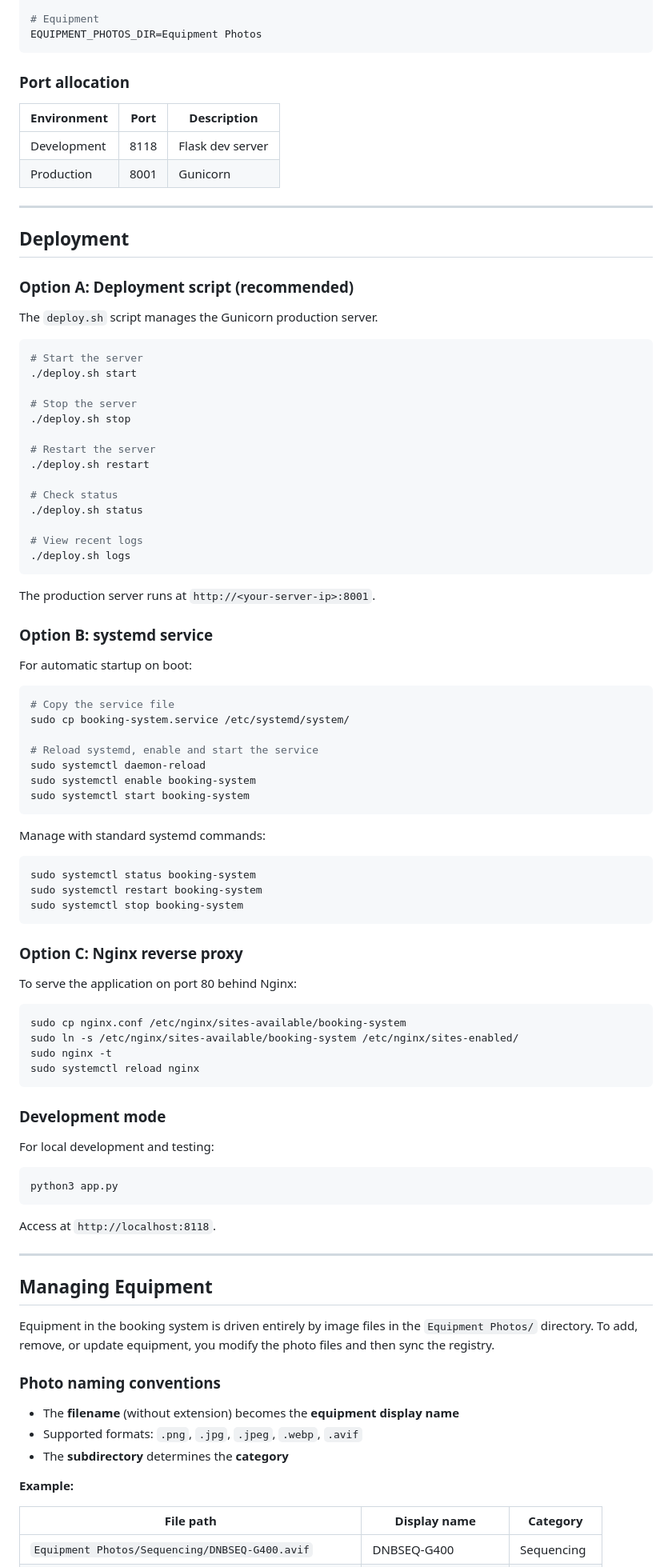
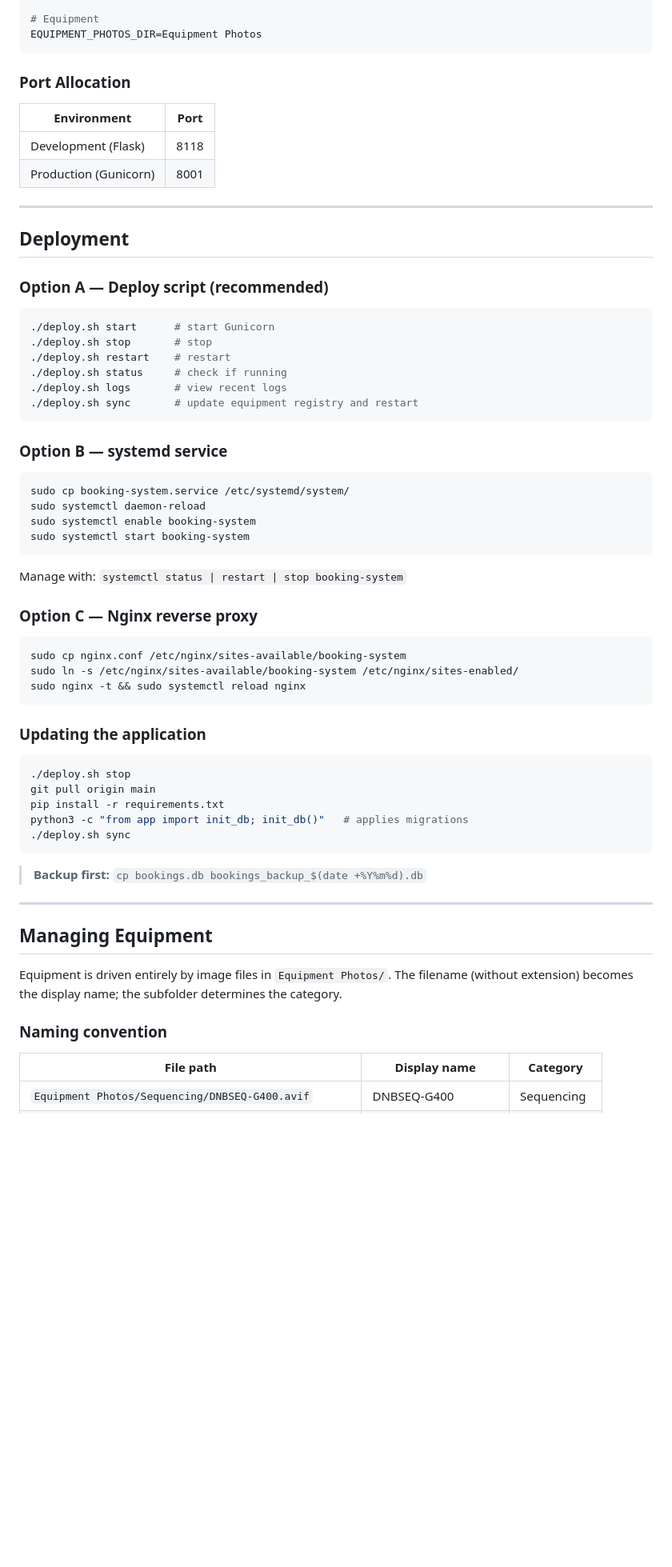
Before and after one commit to alvin8-git/BookingSystem, a Markdown page: README.md, the part around one of its changes. Shown at 80% size. Drawn GitHub-style; blank space fills up the shorter version.

````diff
--- a/README.md
+++ b/README.md
@@ -165,96 +162,66 @@ BUSINESS_HOURS_END=22:00
 EQUIPMENT_PHOTOS_DIR=Equipment Photos
 ```
 
-### Port allocation
+### Port Allocation
 
-| Environment | Port | Description |
-|---|---|---|
-| Development | 8118 | Flask dev server |
-| Production | 8001 | Gunicorn |
+| Environment | Port |
+|---|---|
+| Development (Flask) | 8118 |
+| Production (Gunicorn) | 8001 |
 
 ---
 
 ## Deployment
 
-### Option A: Deployment script (recommended)
-
-The `deploy.sh` script manages the Gunicorn production server.
+### Option A — Deploy script (recommended)
 
 ```bash
-# Start the server
-./deploy.sh start
-
-# Stop the server
-./deploy.sh stop
-
-# Restart the server
-./deploy.sh restart
-
-# Check status
-./deploy.sh status
-
-# View recent logs
-./deploy.sh logs
+./deploy.sh start      # start Gunicorn
+./deploy.sh stop       # stop
+./deploy.sh restart    # restart
+./deploy.sh status     # check if running
+./deploy.sh logs       # view recent logs
+./deploy.sh sync       # update equipment registry and restart
 ```
 
-The production server runs at `http://<your-server-ip>:8001`.
-
-### Option B: systemd service
-
-For automatic startup on boot:
+### Option B — systemd service
 
 ```bash
-# Copy the service file
 sudo cp booking-system.service /etc/systemd/system/
-
-# Reload systemd, enable and start the service
 sudo systemctl daemon-reload
 sudo systemctl enable booking-system
 sudo systemctl start booking-system
 ```
 
-Manage with standard systemd commands:
+Manage with: `systemctl status | restart | stop booking-system`
 
-```bash
-sudo systemctl status booking-system
-sudo systemctl restart booking-system
-sudo systemctl stop booking-system
-```
-
-### Option C: Nginx reverse proxy
-
-To serve the application on port 80 behind Nginx:
+### Option C — Nginx reverse proxy
 
 ```bash
 sudo cp nginx.conf /etc/nginx/sites-available/booking-system
 sudo ln -s /etc/nginx/sites-available/booking-system /etc/nginx/sites-enabled/
-sudo nginx -t
-sudo systemctl reload nginx
+sudo nginx -t && sudo systemctl reload nginx
 ```
 
-### Development mode
-
-For local development and testing:
+### Updating the application
 
 ```bash
-python3 app.py
+./deploy.sh stop
+git pull origin main
+pip install -r requirements.txt
+python3 -c "from app import init_db; init_db()"   # applies migrations
+./deploy.sh sync
 ```
 
-Access at `http://localhost:8118`.
+> **Backup first:** `cp bookings.db bookings_backup_$(date +%Y%m%d).db`
 
 ---
 
 ## Managing Equipment
 
-Equipment in the booking system is driven entirely by image files in the `Equipment Photos/` directory. To add, remove, or update equipment, you modify the photo files and then sync the registry.
+Equipment is driven entirely by image files in `Equipment Photos/`. The filename (without extension) becomes the display name; the subfolder determines the category.
 
-### Photo naming conventions
-
-- The **filename** (without extension) becomes the **equipment display name**
-- Supported formats: `.png`, `.jpg`, `.jpeg`, `.webp`, `.avif`
-- The **subdirectory** determines the **category**
-
-**Example:**
+### Naming convention
 
 | File path | Display name | Category |
 |---|---|---|
````
Also changed, not shown: other parts of README.md (+169 -248 lines).
